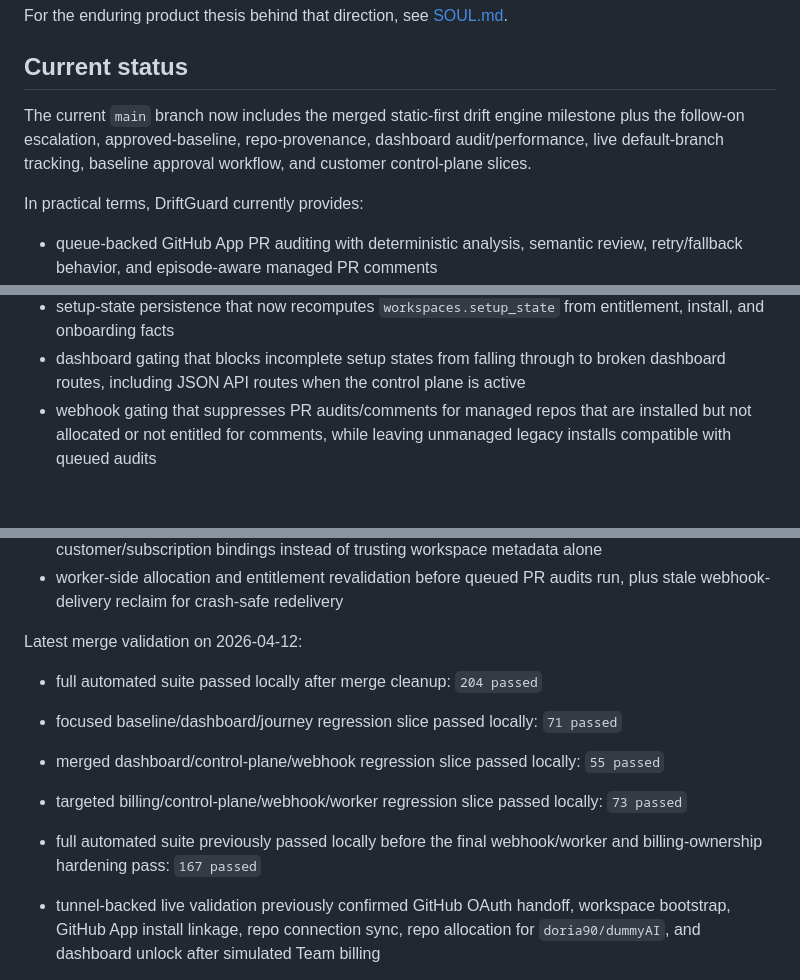
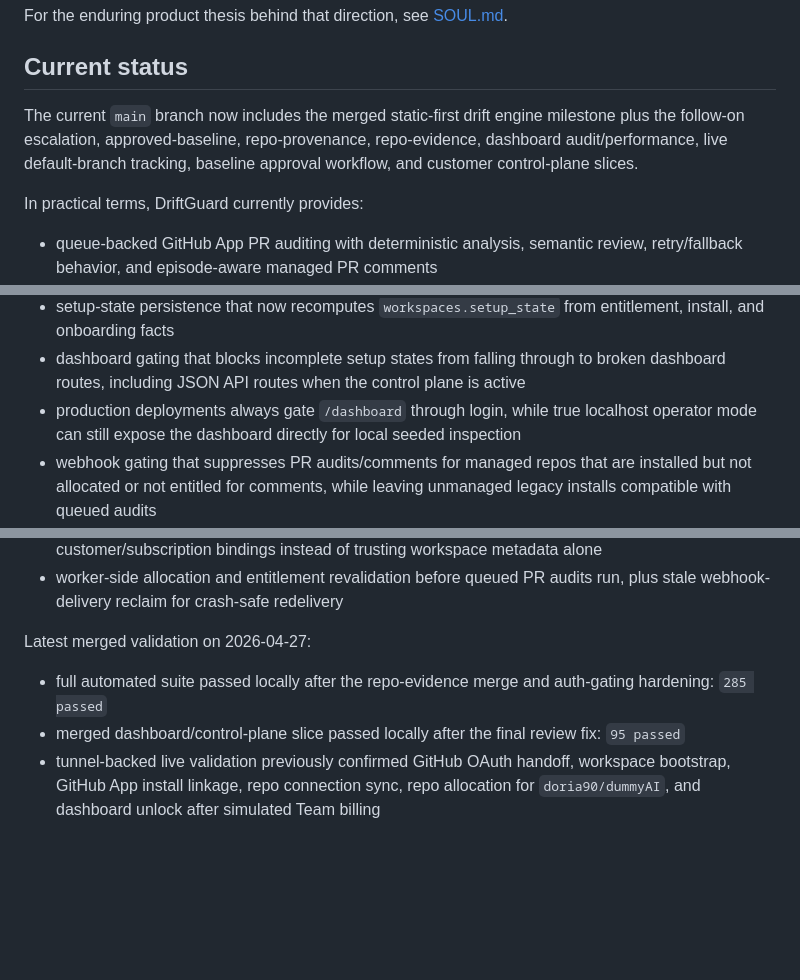
Before and after one commit to aiappsnative/Vipari, a Markdown page: README.md, 3 parts joined by grey strips. Rendered like a GitHub page; blank space fills up the shorter version.

Commit message:
Refresh roadmap after repo-evidence merge

```diff
--- a/README.md
+++ b/README.md
@@ -32,7 +32,7 @@ For the enduring product thesis behind that direction, see [SOUL.md](SOUL.md).
 
 ## Current status
 
-The current `main` branch now includes the merged static-first drift engine milestone plus the follow-on escalation, approved-baseline, repo-provenance, dashboard audit/performance, live default-branch tracking, baseline approval workflow, and customer control-plane slices.
+The current `main` branch now includes the merged static-first drift engine milestone plus the follow-on escalation, approved-baseline, repo-provenance, repo-evidence, dashboard audit/performance, live default-branch tracking, baseline approval workflow, and customer control-plane slices.
 
 In practical terms, DriftGuard currently provides:
 
@@ -65,6 +65,7 @@ In practical terms, DriftGuard currently provides:
 - additive SQLite repair migrations for legacy control-plane databases, including rebuilt `repo_connections` and `repo_allocations` foreign keys that now correctly target `github_installations.installation_id`
 - setup-state persistence that now recomputes `workspaces.setup_state` from entitlement, install, and onboarding facts
 - dashboard gating that blocks incomplete setup states from falling through to broken dashboard routes, including JSON API routes when the control plane is active
+- production deployments always gate `/dashboard` through login, while true localhost operator mode can still expose the dashboard directly for local seeded inspection
 - webhook gating that suppresses PR audits/comments for managed repos that are installed but not allocated or not entitled for comments, while leaving unmanaged legacy installs compatible with queued audits
 - owner/admin-only protection for billing and provisioning mutations so viewer roles can inspect state but not mutate it
 - actionable setup-state, free-tier, and active-state app shells so `/app` always exposes a real continuation path
@@ -75,15 +76,10 @@ In practical terms, DriftGuard currently provides:
 - Stripe webhook ownership hardening so paid-plan activation now resolves through stored Stripe customer/subscription bindings instead of trusting workspace metadata alone
 - worker-side allocation and entitlement revalidation before queued PR audits run, plus stale webhook-delivery reclaim for crash-safe redelivery
 
-Latest merge validation on 2026-04-12:
+Latest merged validation on 2026-04-27:
 
-- full automated suite passed locally after merge cleanup: `204 passed`
-- focused baseline/dashboard/journey regression slice passed locally: `71 passed`
-
-- merged dashboard/control-plane/webhook regression slice passed locally: `55 passed`
-
-- targeted billing/control-plane/webhook/worker regression slice passed locally: `73 passed`
-- full automated suite previously passed locally before the final webhook/worker and billing-ownership hardening pass: `167 passed`
+- full automated suite passed locally after the repo-evidence merge and auth-gating hardening: `285 passed`
+- merged dashboard/control-plane slice passed locally after the final review fix: `95 passed`
 - tunnel-backed live validation previously confirmed GitHub OAuth handoff, workspace bootstrap, GitHub App install linkage, repo connection sync, repo allocation for `doria90/dummyAI`, and dashboard unlock after simulated Team billing
 
 For detailed roadmap status, see [Plan.MD](Plan.MD). For architecture details, see [docs/detection-engine-plan.md](docs/detection-engine-plan.md).
```
Also changed, not shown: Plan.MD (+22 -26 lines).
